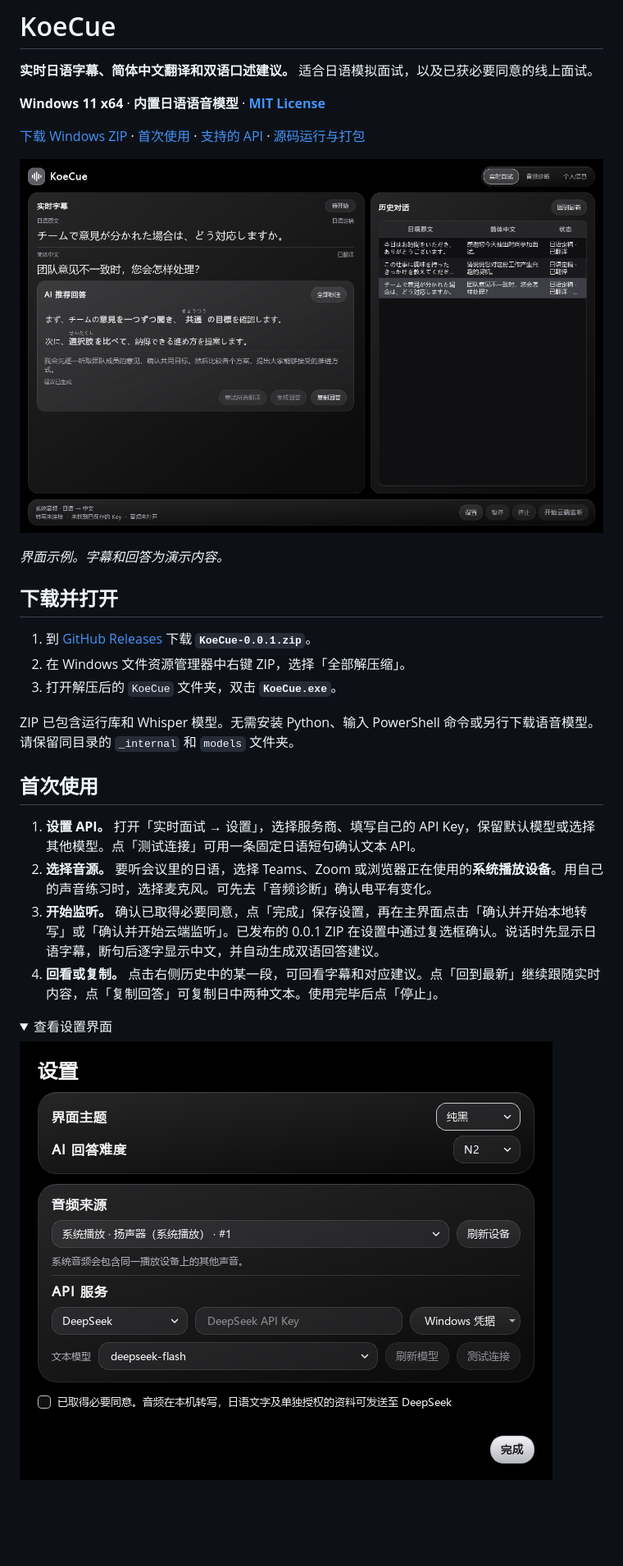
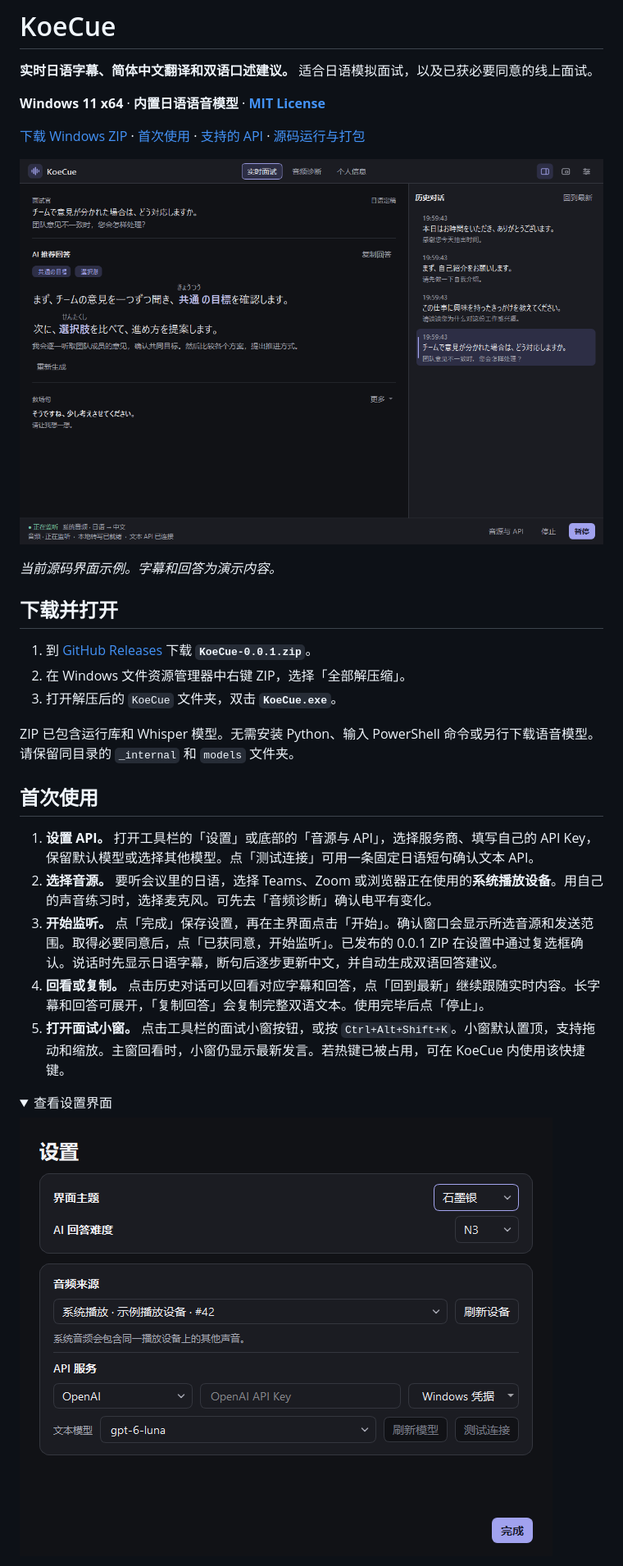
Before and after one commit to back2era/KoeCue, a Markdown page: README.md, the part around one of its changes. Shown at 82% size. GitHub-like rendering; pictures changed too: docs/images/live-interview.png, docs/images/settings.png; folded sections open; blank space fills up the shorter version.

```diff
--- a/README.md
+++ b/README.md
@@ -10,5 +10,5 @@
 
-*界面示例。字幕和回答为演示内容。*
+*当前源码界面示例。字幕和回答为演示内容。*
 
 ## 下载并打开
 
@@ -20,10 +20,11 @@ ZIP 已包含运行库和 Whisper 模型。无需安装 Python、输入 PowerShe
 
 ## 首次使用
 
-1. **设置 API。** 打开「实时面试 → 设置」，选择服务商、填写自己的 API Key，保留默认模型或选择其他模型。点「测试连接」可用一条固定日语短句确认文本 API。
+1. **设置 API。** 打开工具栏的「设置」或底部的「音源与 API」，选择服务商、填写自己的 API Key，保留默认模型或选择其他模型。点「测试连接」可用一条固定日语短句确认文本 API。
 2. **选择音源。** 要听会议里的日语，选择 Teams、Zoom 或浏览器正在使用的**系统播放设备**。用自己的声音练习时，选择麦克风。可先去「音频诊断」确认电平有变化。
-3. **开始监听。** 确认已取得必要同意，点「完成」保存设置，再在主界面点击「确认并开始本地转写」或「确认并开始云端监听」。已发布的 0.0.1 ZIP 在设置中通过复选框确认。说话时先显示日语字幕，断句后逐字显示中文，并自动生成双语回答建议。
-4. **回看或复制。** 点击右侧历史中的某一段，可回看字幕和对应建议。点「回到最新」继续跟随实时内容，点「复制回答」可复制日中两种文本。使用完毕后点「停止」。
+3. **开始监听。** 点「完成」保存设置，再在主界面点击「开始」。确认窗口会显示所选音源和发送范围。取得必要同意后，点「已获同意，开始监听」。已发布的 0.0.1 ZIP 在设置中通过复选框确认。说话时先显示日语字幕，断句后逐步更新中文，并自动生成双语回答建议。
+4. **回看或复制。** 点击历史对话可以回看对应字幕和回答，点「回到最新」继续跟随实时内容。长字幕和回答可展开，「复制回答」会复制完整双语文本。使用完毕后点「停止」。
+5. **打开面试小窗。** 点击工具栏的面试小窗按钮，或按 `Ctrl+Alt+Shift+K`。小窗默认置顶，支持拖动和缩放。主窗回看时，小窗仍显示最新发言。若热键已被占用，可在 KoeCue 内使用该快捷键。
 
 <details>
 <summary>查看设置界面</summary>
```
Also changed, not shown: other parts of README.md (+5 -5 lines).
